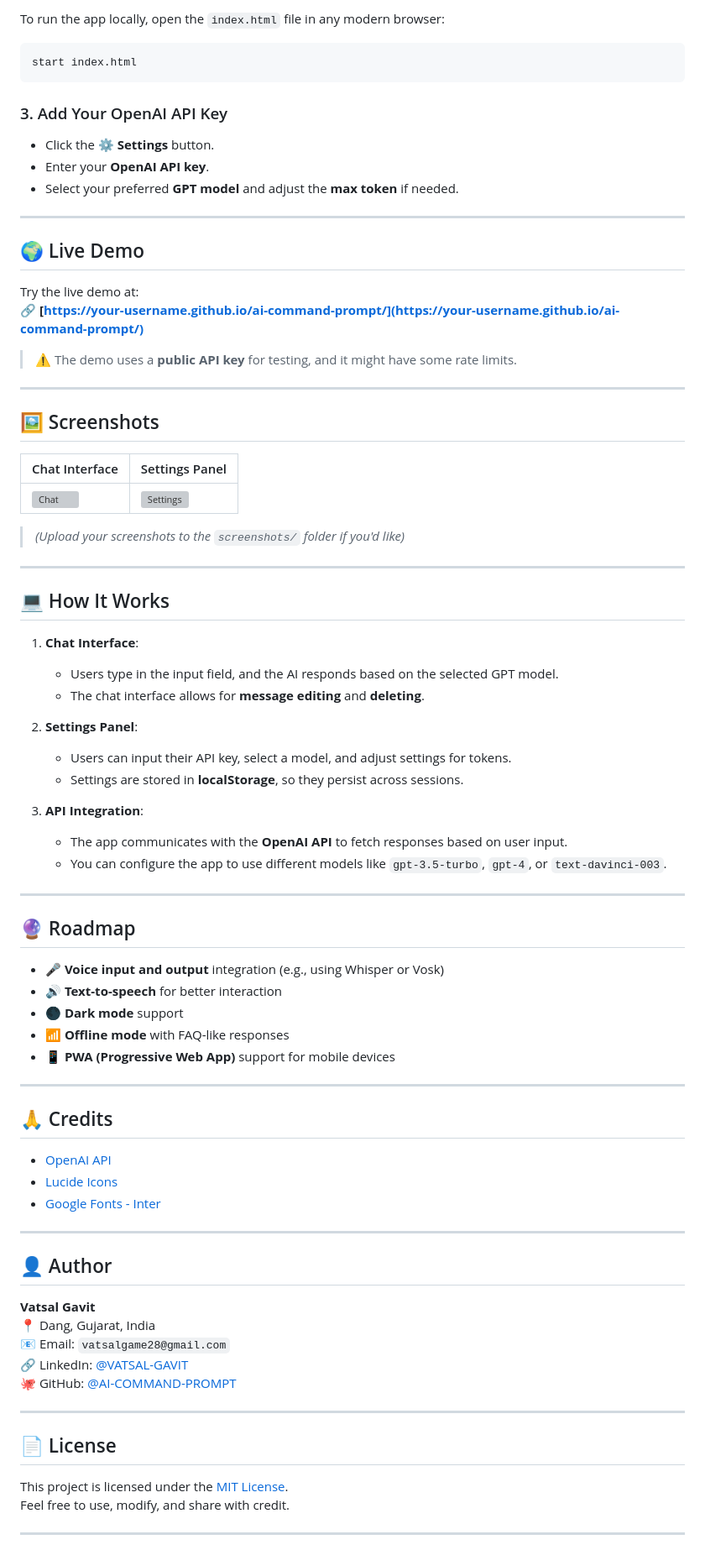
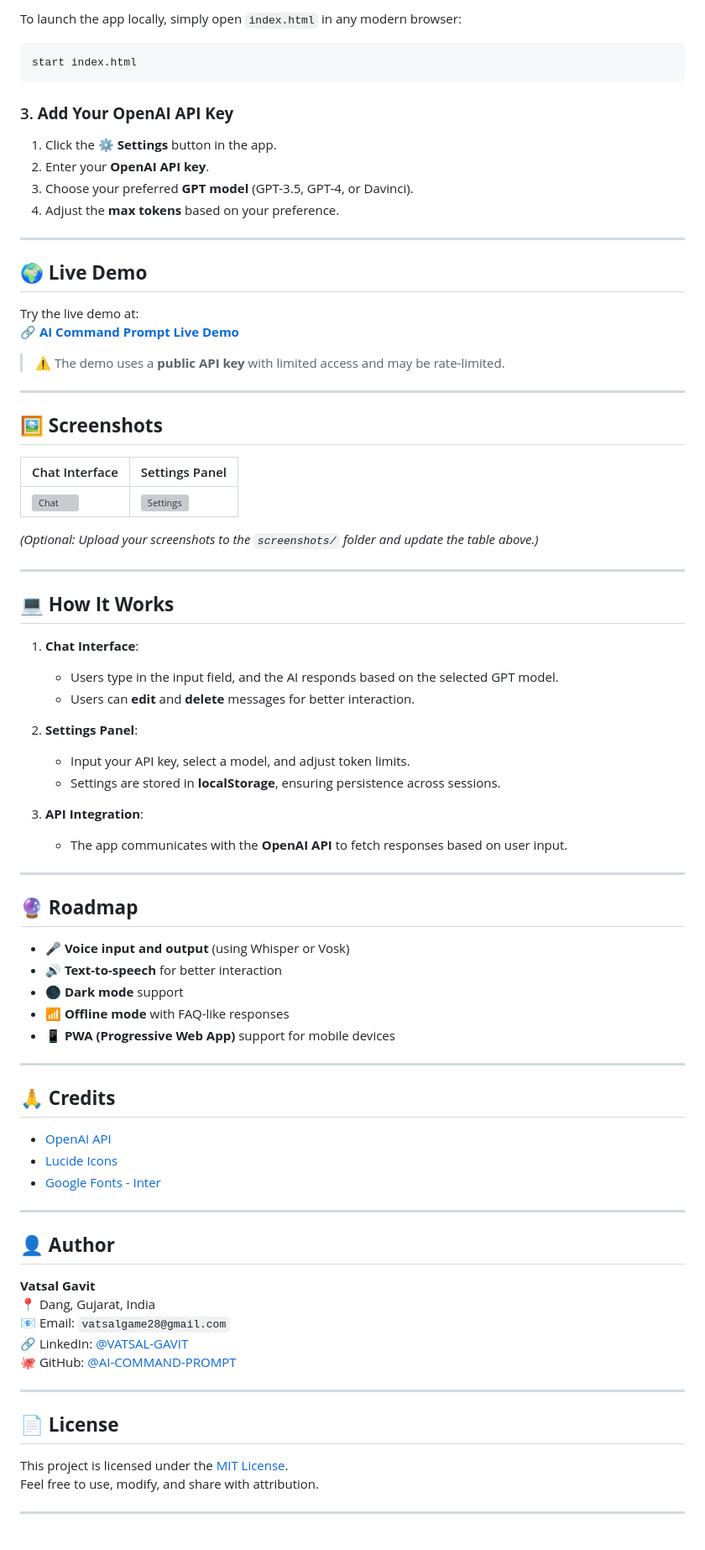
Before and after one commit to NONSTOPPEBLE/AI-COMMAND-PROMPT, a Markdown page: README.md, the part around the change printed below. Shown: that part at 84% size. Drawn GitHub-style; grey boxes are pictures that could not be loaded.

````diff
--- a/README.md
+++ b/README.md
@@ -77,56 +87,56 @@ cd ai-command-prompt
 
-To run the app locally, open the `index.html` file in any modern browser:
+To launch the app locally, simply open `index.html` in any modern browser:
 
 ```bash
 start index.html
 ```
 
-### 3. Add Your OpenAI API Key
+### 3. **Add Your OpenAI API Key**
 
-- Click the ⚙️ **Settings** button.
-- Enter your **OpenAI API key**.
-- Select your preferred **GPT model** and adjust the **max token** if needed.
+1. Click the ⚙️ **Settings** button in the app.
+2. Enter your **OpenAI API key**.
+3. Choose your preferred **GPT model** (GPT-3.5, GPT-4, or Davinci).
+4. Adjust the **max tokens** based on your preference.
 
 ---
 
-## 🌍 Live Demo
+## 🌍 **Live Demo**
 
 Try the live demo at:
-🔗 **[https://your-username.github.io/ai-command-prompt/](https://your-username.github.io/ai-command-prompt/)**
+🔗 **[AI Command Prompt Live Demo](https://your-username.github.io/ai-command-prompt/)**
 
-> ⚠️ The demo uses a **public API key** for testing, and it might have some rate limits.
+> ⚠️ The demo uses a **public API key** with limited access and may be rate-limited.
 
 ---
 
-## 🖼️ Screenshots
+## 🖼️ **Screenshots**
 
 | Chat Interface | Settings Panel |
 |----------------|----------------|
 | ![Chat](screenshots/chat-ui.png) | ![Settings](screenshots/settings.png) |
 
-> *(Upload your screenshots to the `screenshots/` folder if you'd like)*
+*(Optional: Upload your screenshots to the `screenshots/` folder and update the table above.)*
 
 ---
 
-## 💻 How It Works
+## 💻 **How It Works**
 
 1. **Chat Interface**:
     - Users type in the input field, and the AI responds based on the selected GPT model.
-    - The chat interface allows for **message editing** and **deleting**.
+    - Users can **edit** and **delete** messages for better interaction.
 
 2. **Settings Panel**:
-    - Users can input their API key, select a model, and adjust settings for tokens.
-    - Settings are stored in **localStorage**, so they persist across sessions.
+    - Input your API key, select a model, and adjust token limits.
+    - Settings are stored in **localStorage**, ensuring persistence across sessions.
 
 3. **API Integration**:
     - The app communicates with the **OpenAI API** to fetch responses based on user input.
-    - You can configure the app to use different models like `gpt-3.5-turbo`, `gpt-4`, or `text-davinci-003`.
 
 ---
 
-## 🔮 Roadmap
+## 🔮 **Roadmap**
 
-- 🎤 **Voice input and output** integration (e.g., using Whisper or Vosk)
+- 🎤 **Voice input and output** (using Whisper or Vosk)
 - 🔊 **Text-to-speech** for better interaction
 - 🌑 **Dark mode** support
 - 📶 **Offline mode** with FAQ-like responses
@@ -134,7 +144,7 @@ Try the live demo at:
 
 ---
 
-## 🙏 Credits
+## 🙏 **Credits**
 
 - [OpenAI API](https://platform.openai.com/)
 - [Lucide Icons](https://lucide.dev/)
@@ -142,7 +152,7 @@ Try the live demo at:
 
 ---
 
-## 👤 Author
+## 👤 **Author**
 
 **Vatsal Gavit**
 📍 Dang, Gujarat, India
@@ -152,10 +162,10 @@ Try the live demo at:
 
 ---
 
-## 📄 License
+## 📄 **License**
 
 This project is licensed under the [MIT License](LICENSE).
-Feel free to use, modify, and share with credit.
+Feel free to use, modify, and share with attribution.
 
 ---
 
````
Also changed, not shown: other parts of README.md (+66 -38 lines).
